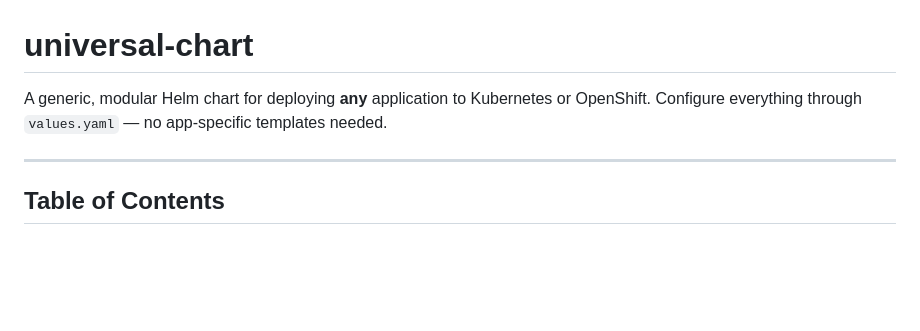
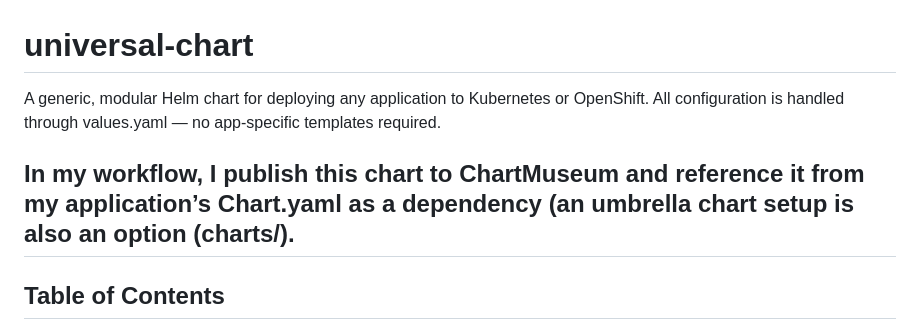
Before and after one commit to ShonNahum/Universal-chart, a Markdown page: README.md, the part around the change. GitHub-like rendering; blank space fills up the shorter version.

Commit message:
Revise README content for better readability
Updated README for clarity and formatting.

```diff
--- a/README.md
+++ b/README.md
@@ -1,8 +1,9 @@
 # universal-chart
 
-A generic, modular Helm chart for deploying **any** application to Kubernetes or OpenShift.
-Configure everything through `values.yaml` — no app-specific templates needed.
+A generic, modular Helm chart for deploying any application to Kubernetes or OpenShift.
+All configuration is handled through values.yaml — no app-specific templates required.
 
+In my workflow, I publish this chart to ChartMuseum and reference it from my application’s Chart.yaml as a dependency (an umbrella chart setup is also an option (charts/).
 ---
 
 ## Table of Contents
```
